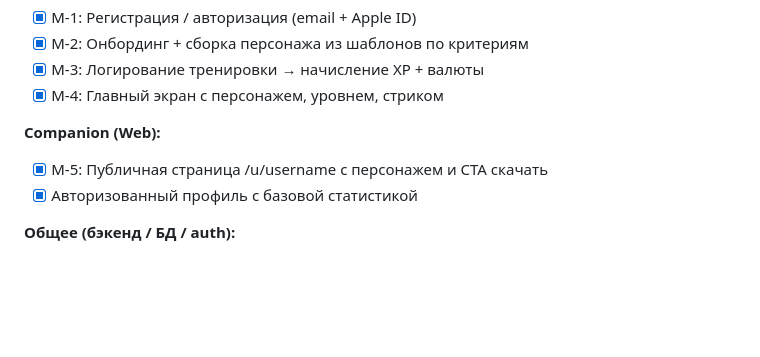
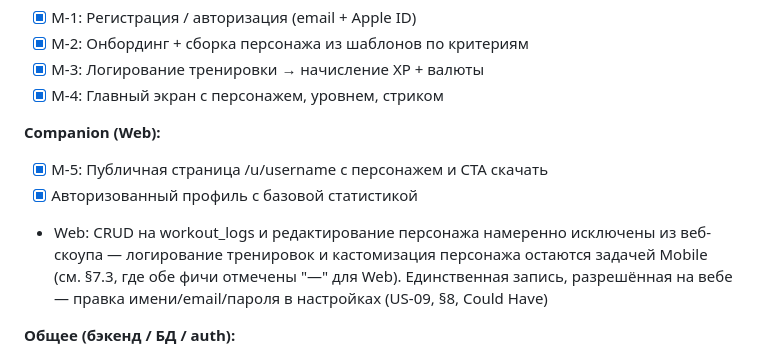
Before and after one commit to terezzka7/my-mvp, a Markdown page: product_book.md, the part around the change. Rendered like a GitHub page; blank space fills up the shorter version.

Commit message:
clarify §13.2: workout/character CRUD excluded from web scope
Documents the decision made when asked to add workout_logs CRUD
to the web app: §7.3 already marks logging and customization as
Mobile-only ("—" for Web), so web stays read-only except the
Could-Have name/email/password edit in Settings (US-09). Prevents
the same scope question from recurring.

Co-Authored-By: Claude Sonnet 5 <noreply@anthropic.com>

```diff
--- a/product_book.md
+++ b/product_book.md
@@ -978,6 +978,11 @@ og:image для превью
 **Companion (Web):**
 - [x] M-5: Публичная страница /u/username с персонажем и CTA скачать
 - [x] Авторизованный профиль с базовой статистикой
+- Web: CRUD на workout_logs и редактирование персонажа намеренно
+      исключены из веб-скоупа — логирование тренировок и кастомизация
+      персонажа остаются задачей Mobile (см. §7.3, где обе фичи
+      отмечены "—" для Web). Единственная запись, разрешённая на вебе —
+      правка имени/email/пароля в настройках (US-09, §8, Could Have)
 
 **Общее (бэкенд / БД / auth):**
 - [x] Supabase Auth (единый аккаунт)
```
